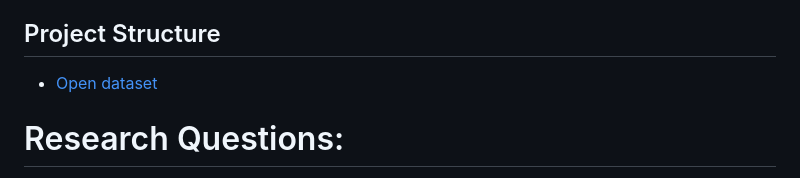
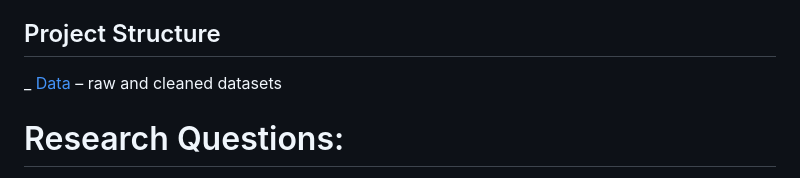
Before and after one commit to gcasti34/DATA-205-Spring-2026, a Markdown page: README.md, the part around the change. Rendered like a GitHub page.

Commit message:
Revise README with project focus and structure
Updated project details and structure in README.

```diff
--- a/README.md
+++ b/README.md
@@ -3,7 +3,8 @@
 My capstone project plan will focus on animal welfare, primarily in Montgomery County. The two datasets are from Data Montgomery and are named OAS - Animal Impound and OAS – Animal Shelter Pathway. The two datasets contain information on animals impounded by the county shelter. The shelter is an open admission shelter that takes in lost, abandoned, and surrendered pets as well as injured/ill wildlife. The “Animal Shelter Pathway” dataset is rich with animal characteristics like: Animal type, Breed, Sex, and Age. While other dataset contains more information on intake type, outcome, time of entry/exit, and shelter location, including longitude/latitude data. The primary objective is to analyze variables within a one-year time window to provide the most current trends and findings. The only quality issue is with the OAS Animal Intake dataset, which confirms that animals enter the adoption process but lacks a variable to confirm if the animal has a place to call home. This raises the possibility of contacting the shelter that records all this data to obtain confirmation on the animals, whether they have been adopted or are still in search of a possible owner. Fortunately, the two animal datasets join easily due to their common variable of Animal ID, and little data is lost in the join. The huge concern for the project is to get the time variables prepped in MDYhms to create a new variable of total time spent by the animal in the shelter.
 ## Project Structure
 
-- [Open dataset](data/Impound.csv)
+_ [Data](RawDatasets/) – raw and cleaned datasets
+
 
 
 # Research Questions:
```
